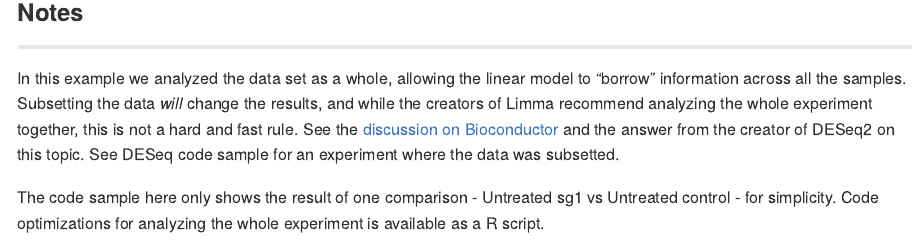
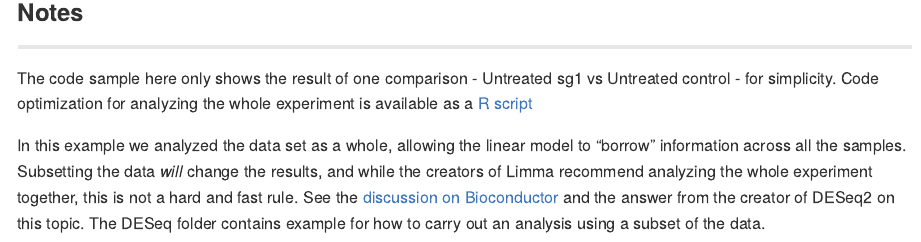
Before and after one commit to broadinstitute/GPP-bulk-rnaseq-protocols, an R Markdown document (03_Differential_Gene_Analysis/README.Rmd): the page in a window 1100 px wide, from 5830 px down. The pictures show the output file 03_Differential_Gene_Analysis/README.md that the author committed with the source, drawn offline in the style of GitHub; long lines of code are wrapped.

Commit message:
update readme

```diff
--- a/03_Differential_Gene_Analysis/README.Rmd
+++ b/03_Differential_Gene_Analysis/README.Rmd
@@ -145,7 +145,6 @@ ggplot(toptable, aes(x=RefAvg, y=logFC, color=logFC < 0 )) +
 ### Notes
 
 ---
+The code sample here only shows the result of one comparison - Untreated sg1 vs Untreated control - for simplicity. Code optimization for analyzing the whole experiment is available as a [R script](Limma/means-model.R)
 
-In this example we analyzed the data set as a whole, allowing the linear model to "borrow" information across all the samples. Subsetting the data *will* change the results, and while the creators of Limma recommend analyzing the whole experiment together, this is not a hard and fast rule. See the [discussion on Bioconductor](https://support.bioconductor.org/p/p132527/) and the answer from the creator of DESeq2 on this topic. See DESeq code sample for an experiment where the data was subsetted.
-
-The code sample here only shows the result of one comparison - Untreated sg1 vs Untreated control - for simplicity. Code optimizations for analyzing the whole experiment is available as a R script.
+In this example we analyzed the data set as a whole, allowing the linear model to "borrow" information across all the samples. Subsetting the data *will* change the results, and while the creators of Limma recommend analyzing the whole experiment together, this is not a hard and fast rule. See the [discussion on Bioconductor](https://support.bioconductor.org/p/p132527/) and the answer from the creator of DESeq2 on this topic. The DESeq folder contains example for how to carry out an analysis using a subset of the data.
```
Also changed, not shown: 03_Differential_Gene_Analysis/README.md.
